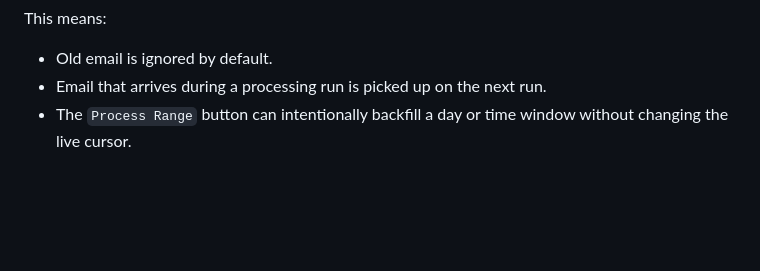
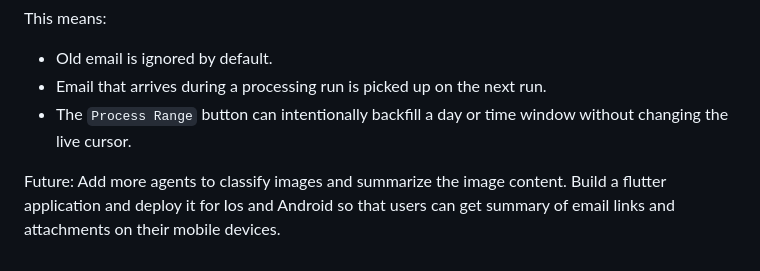
Before and after one commit to srikii/email_researcher, a Markdown page: README.md, the part around the change. GitHub-like rendering; blank space fills up the shorter version.

```diff
--- a/README.md
+++ b/README.md
@@ -141,3 +141,7 @@ This means:
 - Old email is ignored by default.
 - Email that arrives during a processing run is picked up on the next run.
 - The `Process Range` button can intentionally backfill a day or time window without changing the live cursor.
+
+Future:
+Add more agents to classify images and summarize the image content.
+Build a flutter application and deploy it for Ios and Android so that users can get summary of email links and attachments on their mobile devices.
```
